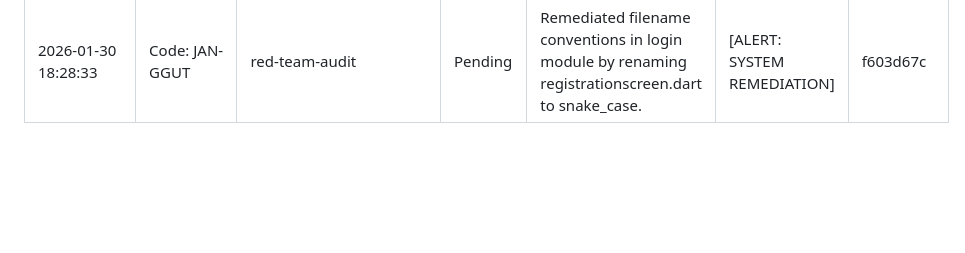
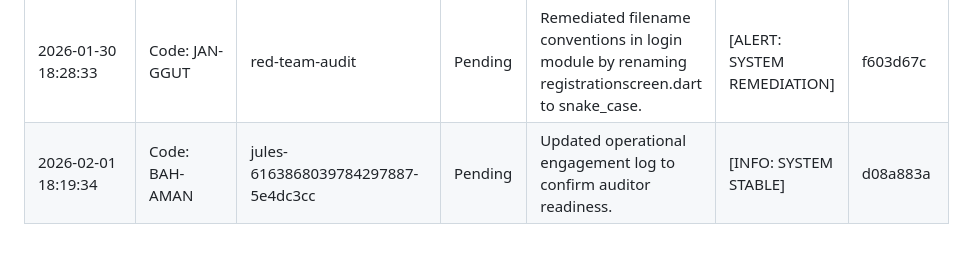
Before and after one commit to AgentHitmanFaris/GeoBand-Application, a Markdown page: Attendance.md, the part around the change. GitHub-like rendering; blank space fills up the shorter version.

Commit message:
Update Attendance.md with new audit log entry
Co-authored-by: AgentHitmanFaris <81744011+AgentHitmanFaris@users.noreply.github.com>

```diff
--- a/Attendance.md
+++ b/Attendance.md
@@ -34,3 +34,4 @@ CONFIDENTIALITY LEVEL: INTERNAL // AUDIT ONLY
 | 2026-01-28 18:17:13 | Code: BAH-AMAN | jules-18286561632036178013-3b8a1297 | Pending | Updated operational engagement log to confirm auditor readiness. | [INFO: SYSTEM STABLE] | c4d5e6f7 |
 | 2026-01-29 18:11:19 | Code: KIL-AU | clinical-red-team-log-update | Pending | Updated operational engagement log to confirm auditor readiness. | [INFO: SYSTEM STABLE] | 3a1b2c4d |
 | 2026-01-30 18:28:33 | Code: JAN-GGUT | red-team-audit | Pending | Remediated filename conventions in login module by renaming registrationscreen.dart to snake_case. | [ALERT: SYSTEM REMEDIATION] | f603d67c |
+| 2026-02-01 18:19:34 | Code: BAH-AMAN | jules-6163868039784297887-5e4dc3cc | Pending | Updated operational engagement log to confirm auditor readiness. | [INFO: SYSTEM STABLE] | d08a883a |
```
